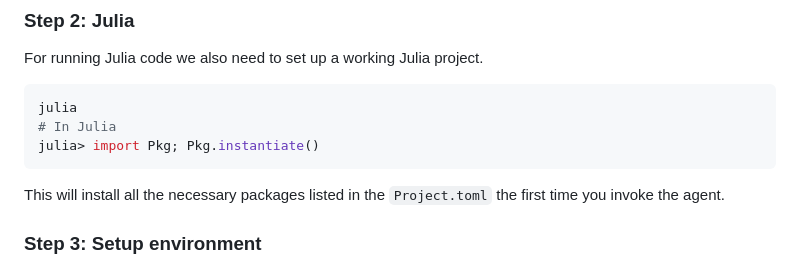
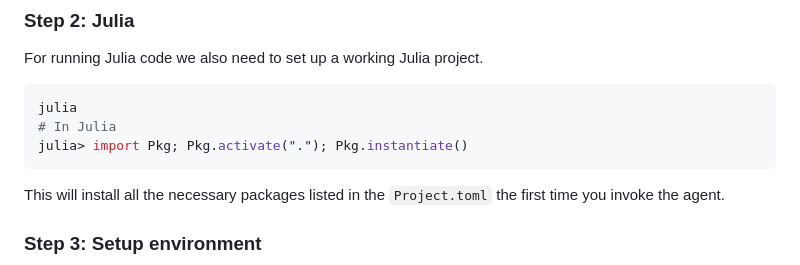
Before and after one commit to ellingsvee/JutulGPT, a Markdown page: README.md, the part around the change. Drawn GitHub-style.

Commit message:
Update readme. Think you have to activate the Julia project

````diff
--- a/README.md
+++ b/README.md
@@ -52,7 +52,7 @@ For running Julia code we also need to set up a working Julia project.
 ```bash
 julia
 # In Julia
-julia> import Pkg; Pkg.instantiate()
+julia> import Pkg; Pkg.activate("."); Pkg.instantiate()
 ```
 This will install all the necessary packages listed in the `Project.toml` the first time you invoke the agent.
 
````
